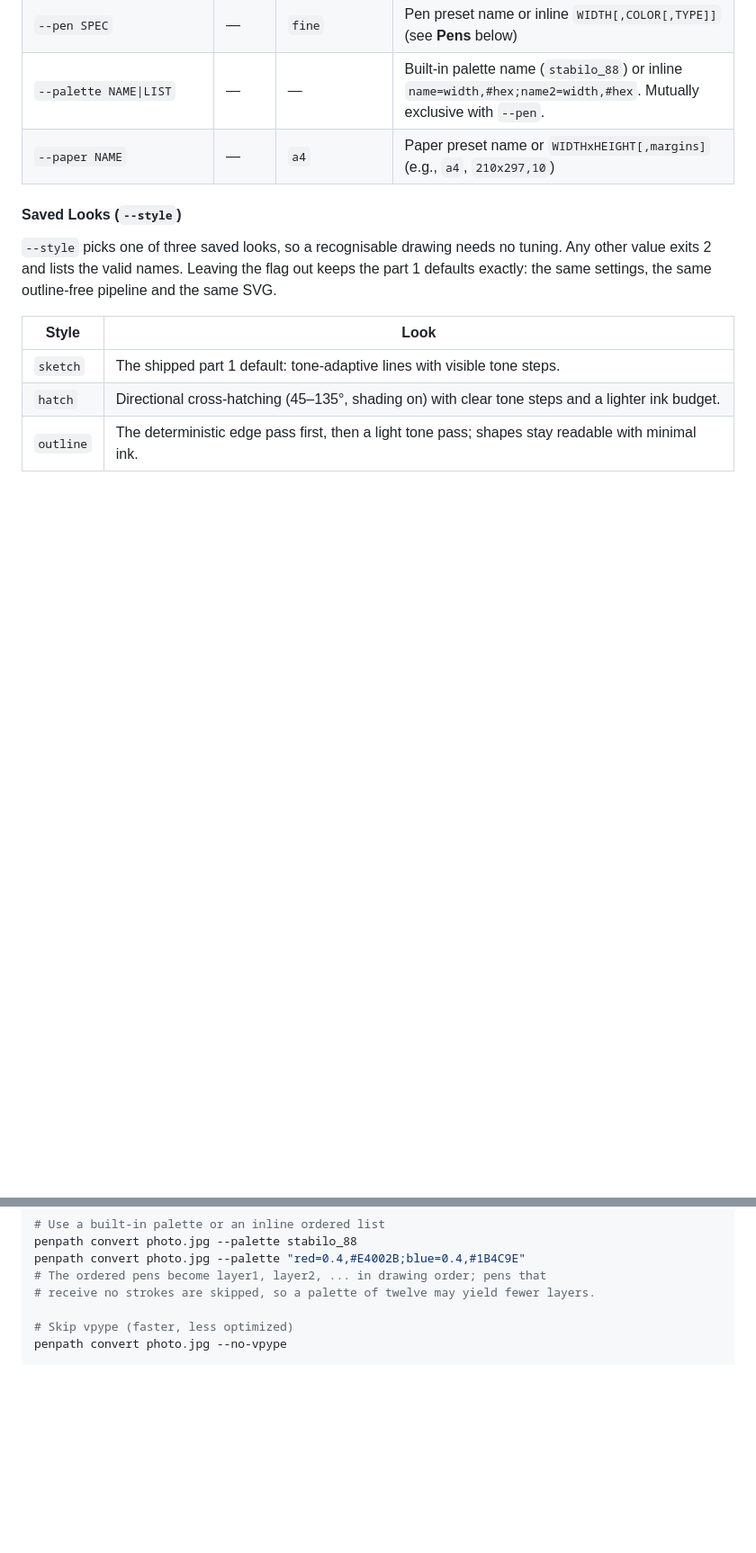
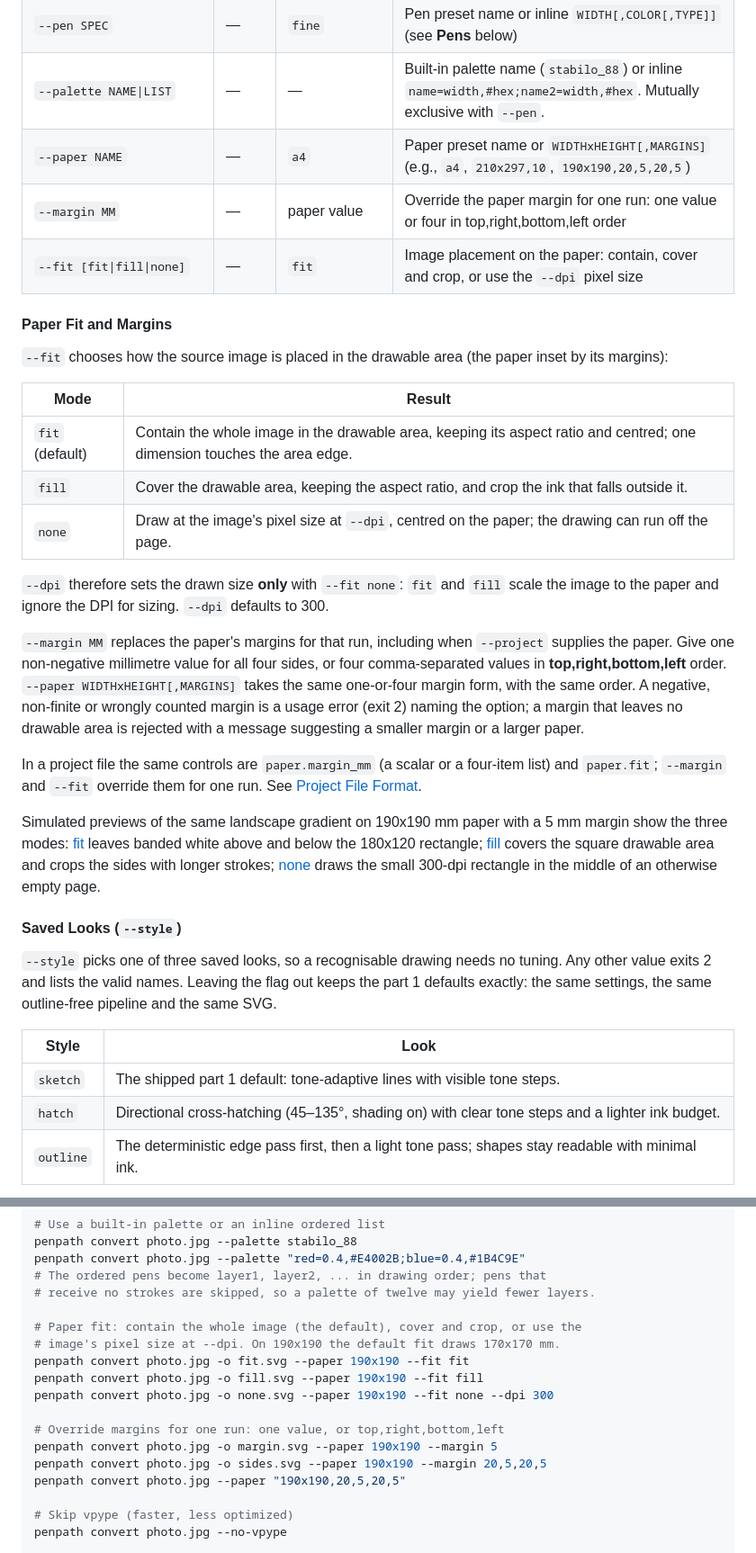
Before and after one commit to sermelo/penpath, a Markdown page: docs/CLI.md, 2 parts joined by grey strips. Shown at 90% size. GitHub-like rendering; blank space fills up the shorter version.

```diff
--- a/docs/CLI.md
+++ b/docs/CLI.md
@@ -113,7 +113,44 @@ with `--palette`: a single pen ignores them rather than failing.
 | `--style [sketch\|hatch\|outline]` | — | — | Saved look: chooses the Sketch Lines settings, and the outline pass for `outline`. See **Saved Looks** below. |
 | `--pen SPEC` | — | `fine` | Pen preset name or inline `WIDTH[,COLOR[,TYPE]]` (see **Pens** below) |
 | `--palette NAME\|LIST` | — | — | Built-in palette name (`stabilo_88`) or inline `name=width,#hex;name2=width,#hex`. Mutually exclusive with `--pen`. |
-| `--paper NAME` | — | `a4` | Paper preset name or `WIDTHxHEIGHT[,margins]` (e.g., `a4`, `210x297,10`) |
+| `--paper NAME` | — | `a4` | Paper preset name or `WIDTHxHEIGHT[,MARGINS]` (e.g., `a4`, `210x297,10`, `190x190,20,5,20,5`) |
+| `--margin MM` | — | paper value | Override the paper margin for one run: one value or four in top,right,bottom,left order |
+| `--fit [fit\|fill\|none]` | — | `fit` | Image placement on the paper: contain, cover and crop, or use the `--dpi` pixel size |
+
+#### Paper Fit and Margins
+
+`--fit` chooses how the source image is placed in the drawable area (the paper
+inset by its margins):
+
+| Mode | Result |
+|------|--------|
+| `fit` (default) | Contain the whole image in the drawable area, keeping its aspect ratio and centred; one dimension touches the area edge. |
+| `fill` | Cover the drawable area, keeping the aspect ratio, and crop the ink that falls outside it. |
+| `none` | Draw at the image's pixel size at `--dpi`, centred on the paper; the drawing can run off the page. |
+
+`--dpi` therefore sets the drawn size **only** with `--fit none`: `fit` and
+`fill` scale the image to the paper and ignore the DPI for sizing. `--dpi`
+defaults to 300.
+
+`--margin MM` replaces the paper's margins for that run, including when
+`--project` supplies the paper. Give one non-negative millimetre value for all
+four sides, or four comma-separated values in **top,right,bottom,left** order.
+`--paper WIDTHxHEIGHT[,MARGINS]` takes the same one-or-four margin form, with
+the same order. A negative, non-finite or wrongly counted margin is a usage
+error (exit 2) naming the option; a margin that leaves no drawable area is
+rejected with a message suggesting a smaller margin or a larger paper.
+
+In a project file the same controls are `paper.margin_mm` (a scalar or a
+four-item list) and `paper.fit`; `--margin` and `--fit` override them for one
+run. See [Project File Format](#project-file-format-projectyaml).
+
+Simulated previews of the same landscape gradient on 190x190 mm paper with a
+5 mm margin show the three modes:
+[fit](../images/luc-163/fit.png) leaves banded white above and below the 180x120
+rectangle; [fill](../images/luc-163/fill.png) covers the square drawable area
+and crops the sides with longer strokes;
+[none](../images/luc-163/none.png) draws the small 300-dpi rectangle in the
+middle of an otherwise empty page.
 
 #### Saved Looks (`--style`)
 
@@ -596,6 +633,17 @@ penpath convert photo.jpg --palette "red=0.4,#E4002B;blue=0.4,#1B4C9E"
 # The ordered pens become layer1, layer2, ... in drawing order; pens that
 # receive no strokes are skipped, so a palette of twelve may yield fewer layers.
 
+# Paper fit: contain the whole image (the default), cover and crop, or use the
+# image's pixel size at --dpi. On 190x190 the default fit draws 170x170 mm.
+penpath convert photo.jpg -o fit.svg --paper 190x190 --fit fit
+penpath convert photo.jpg -o fill.svg --paper 190x190 --fit fill
+penpath convert photo.jpg -o none.svg --paper 190x190 --fit none --dpi 300
+
+# Override margins for one run: one value, or top,right,bottom,left
+penpath convert photo.jpg -o margin.svg --paper 190x190 --margin 5
+penpath convert photo.jpg -o sides.svg --paper 190x190 --margin 20,5,20,5
+penpath convert photo.jpg --paper "190x190,20,5,20,5"
+
 # Skip vpype (faster, less optimized)
 penpath convert photo.jpg --no-vpype
 
```
Also changed, not shown: other parts of docs/CLI.md (+15 -2 lines), README.md (+28 -4 lines), docs/DECISIONS.md (+2 -0 lines), docs/images/luc-163/fill.png (added), docs/images/luc-163/fit.png (added), docs/images/luc-163/none.png (added), 3 other files.
